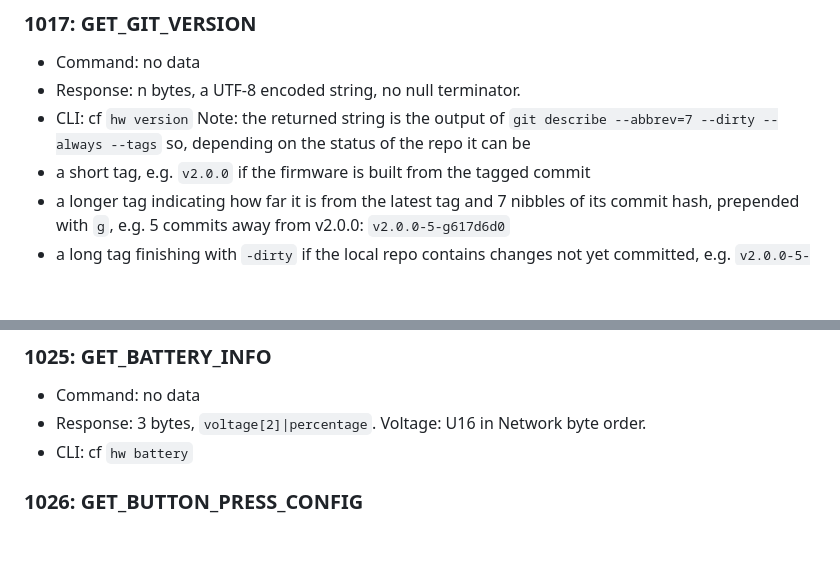
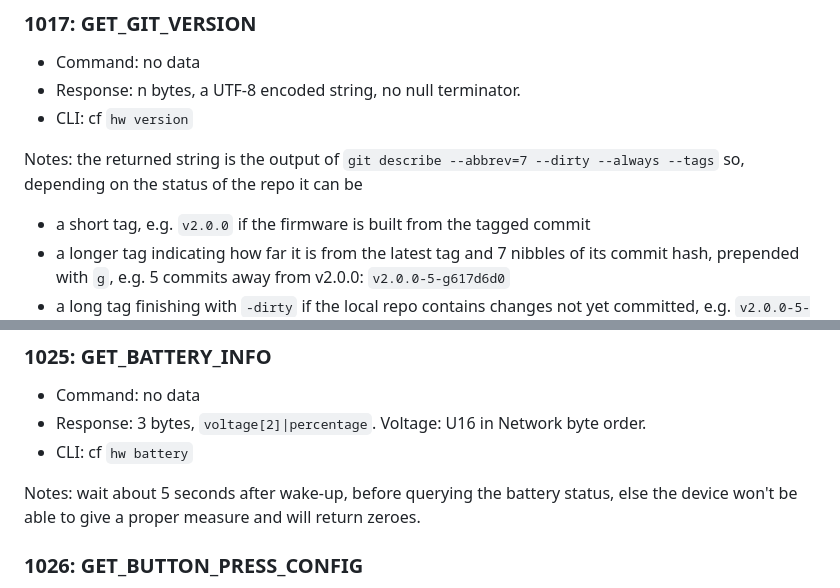
Before and after one commit to RfidResearchGroup/ChameleonUltra, a Markdown page: docs/protocol.md, 2 parts joined by grey strips. GitHub-like rendering; blank space fills up the shorter version.

Commit message:
battery info

```diff
--- a/docs/protocol.md
+++ b/docs/protocol.md
@@ -129,7 +129,8 @@ In the following list, "CLI" refers to one typical CLI command using the describ
 * Command: no data
 * Response: n bytes, a UTF-8 encoded string, no null terminator.
 * CLI: cf `hw version`
-Note: the returned string is the output of `git describe --abbrev=7 --dirty --always --tags` so, depending on the status of the repo it can be
+
+Notes: the returned string is the output of `git describe --abbrev=7 --dirty --always --tags` so, depending on the status of the repo it can be
 * a short tag, e.g. `v2.0.0` if the firmware is built from the tagged commit
 * a longer tag indicating how far it is from the latest tag and 7 nibbles of its commit hash, prepended with `g`, e.g. 5 commits away from v2.0.0: `v2.0.0-5-g617d6d0`
 * a long tag finishing with `-dirty` if the local repo contains changes not yet committed, e.g. `v2.0.0-5-g617d6d0-dirty`
@@ -156,6 +157,8 @@ Note: the returned string is the output of `git describe --abbrev=7 --dirty --al
 * Command: no data
 * Response: 3 bytes, `voltage[2]|percentage`. Voltage: U16  in Network byte order.
 * CLI: cf `hw battery`
+
+Notes: wait about 5 seconds after wake-up, before querying the battery status, else the device won't be able to give a proper measure and will return zeroes.
 ### 1026: GET_BUTTON_PRESS_CONFIG
 * Command: 1 byte. Char `A` or `B` (`a`/`b` tolerated too)
 * Response: 1 byte, `button_function` according to `settings_button_function_t` enum.
```
